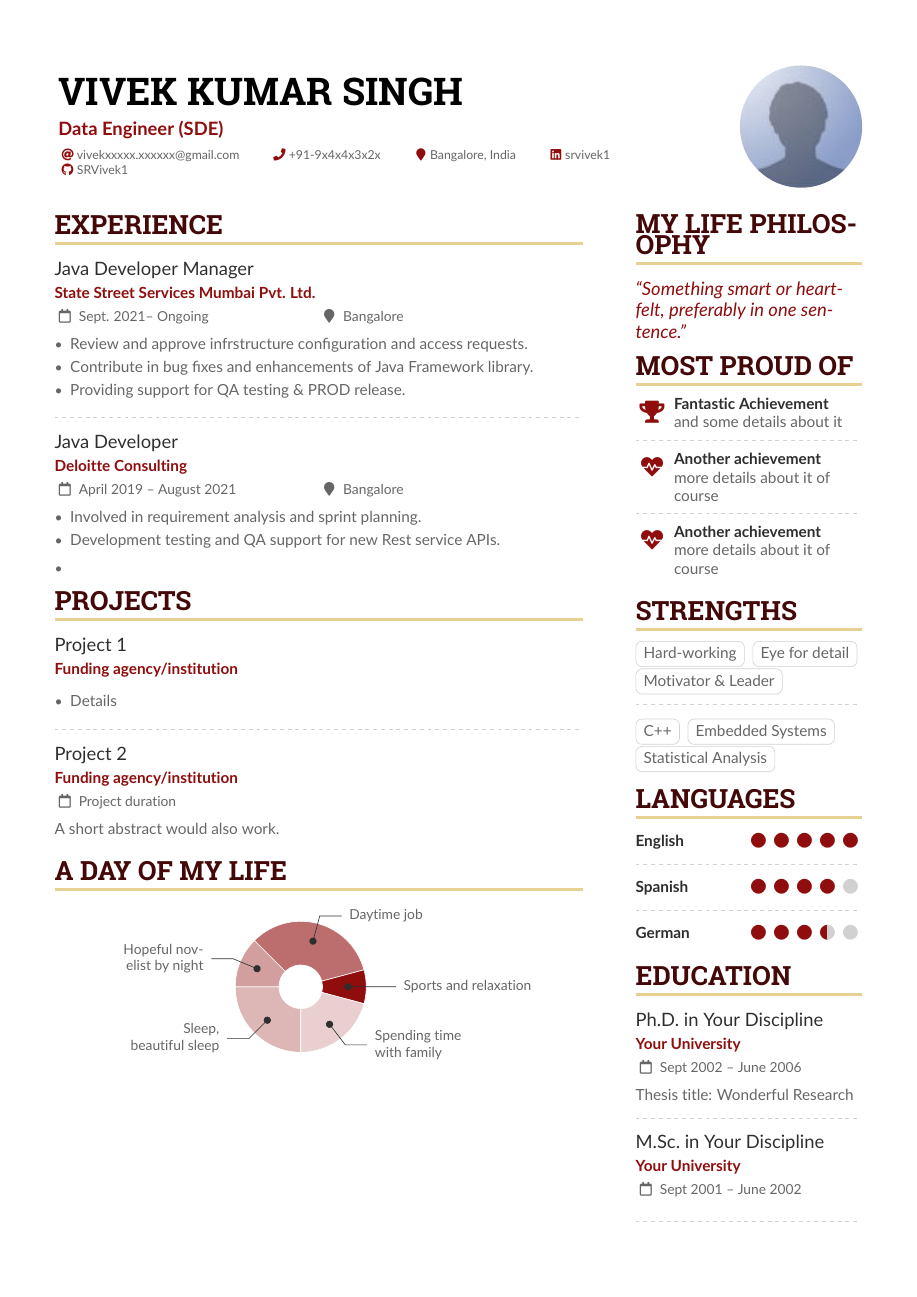
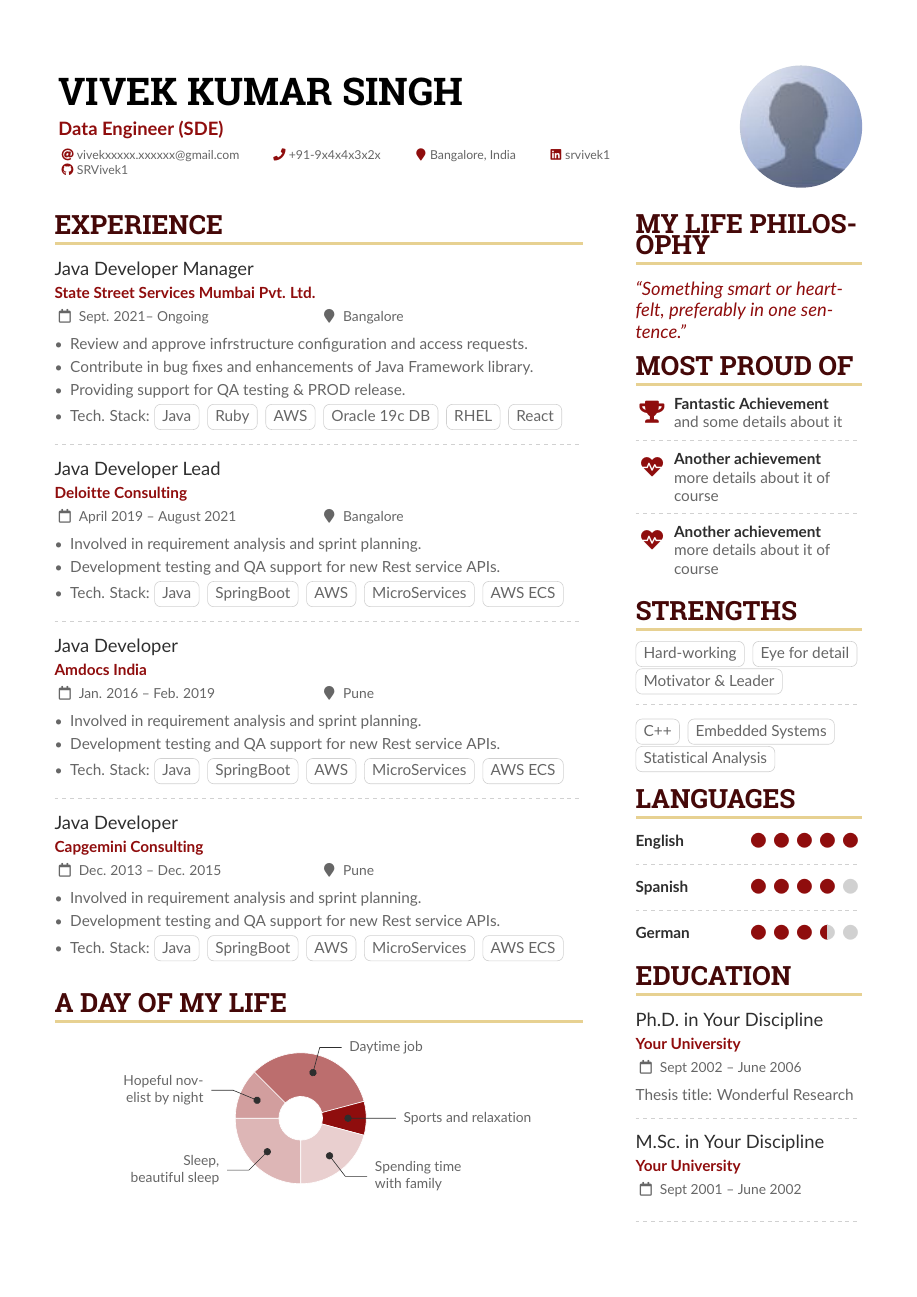
Before and after one commit to SRVivek1/LaTex, a LaTeX CV (NN-cv-writing/sample.tex): page 1 of 2. Compiled offline with pdfLaTeX.

Commit message:
Project details updated

```diff
--- a/NN-cv-writing/sample.tex
+++ b/NN-cv-writing/sample.tex
@@ -156,28 +156,35 @@
 \item Review and approve infrstructure configuration and access requests.
 \item Contribute in bug fixes and enhancements of Java Framework library.
 \item Providing support for QA testing \& PROD release.
+\item Tech. Stack: \cvtag{Java} \cvtag{Ruby} \cvtag{AWS} \cvtag{Oracle 19c DB} \cvtag{RHEL} \cvtag{React}
 \end{itemize}
 
 \divider
 
-\cvevent{Java Developer}{Deloitte Consulting}{April 2019 -- August 2021}{Bangalore}
+\cvevent{Java Developer Lead}{Deloitte Consulting}{April 2019 -- August 2021}{Bangalore}
 \begin{itemize}
 \item Involved in requirement analysis and sprint planning.
 \item Development testing and QA support for new Rest service APIs.
-\item
-\end{itemize}
-
-\cvsection{Projects}
-
-\cvevent{Project 1}{Funding agency/institution}{}{}
-\begin{itemize}
-\item Details
+\item Tech. Stack: \cvtag{Java} \cvtag{SpringBoot} \cvtag{AWS} \cvtag{MicroServices} \cvtag{AWS ECS}
 \end{itemize}
 
 \divider
 
-\cvevent{Project 2}{Funding agency/institution}{Project duration}{}
-A short abstract would also work.
+\cvevent{Java Developer}{Amdocs India}{Jan. 2016 -- Feb. 2019}{Pune}
+\begin{itemize}
+  \item Involved in requirement analysis and sprint planning.
+  \item Development testing and QA support for new Rest service APIs.
+  \item Tech. Stack: \cvtag{Java} \cvtag{SpringBoot} \cvtag{AWS} \cvtag{MicroServices} \cvtag{AWS ECS}
+\end{itemize}
+
+\divider
+
+\cvevent{Java Developer}{Capgemini Consulting}{Dec. 2013 -- Dec. 2015}{Pune}
+\begin{itemize}
+  \item Involved in requirement analysis and sprint planning.
+  \item Development testing and QA support for new Rest service APIs.
+  \item Tech. Stack: \cvtag{Java} \cvtag{SpringBoot} \cvtag{AWS} \cvtag{MicroServices} \cvtag{AWS ECS}
+\end{itemize}
 
 \medskip
 
```
Also changed, not shown: NN-cv-writing/sample.pdf, 1 other file.
